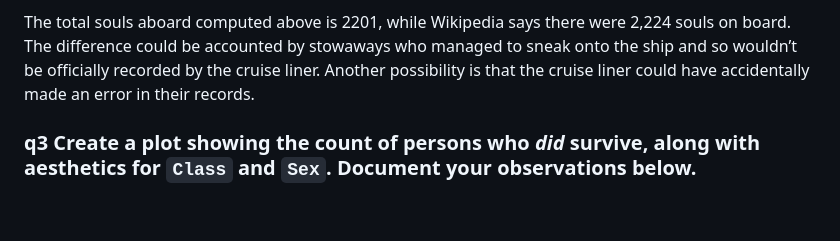
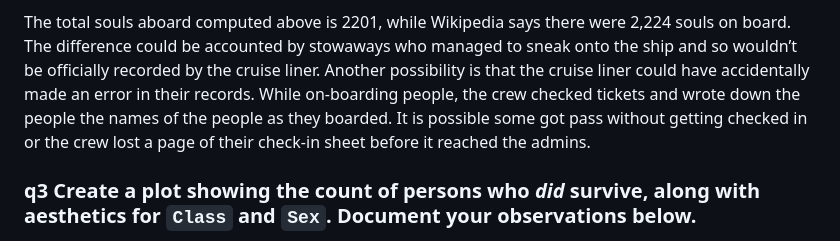
Before and after one commit to Aaron8222/data-science-S2023, a Markdown page: challenges/c01-titanic-assignment.md, the part around the change. Rendered like a GitHub page; blank space fills up the shorter version.

```diff
--- a/challenges/c01-titanic-assignment.md
+++ b/challenges/c01-titanic-assignment.md
@@ -153,6 +153,10 @@ there were 2,224 souls on board. The difference could be accounted by
 stowaways who managed to sneak onto the ship and so wouldn’t be
 officially recorded by the cruise liner. Another possibility is that the
 cruise liner could have accidentally made an error in their records.
+While on-boarding people, the crew checked tickets and wrote down the
+people the names of the people as they boarded. It is possible some got
+pass without getting checked in or the crew lost a page of their
+check-in sheet before it reached the admins.
 
 ### **q3** Create a plot showing the count of persons who *did* survive, along with aesthetics for `Class` and `Sex`. Document your observations below.
 
```
